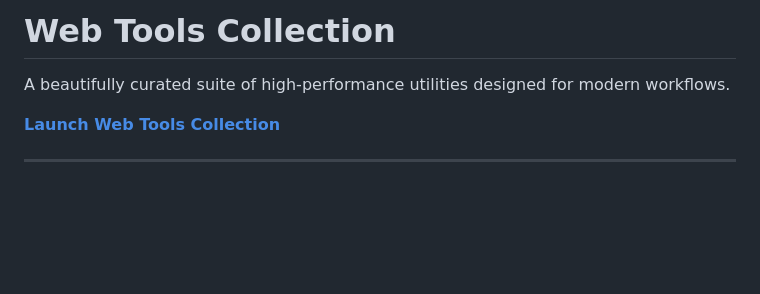
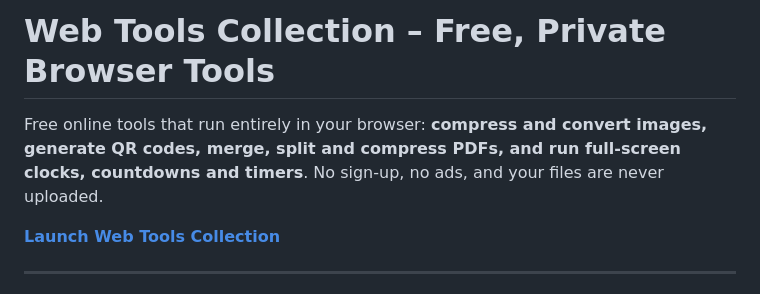
Before and after one commit to chrisjdj/web-tools, a Markdown page: README.md, the part around one of its changes. GitHub-like rendering; blank space fills up the shorter version.

```diff
--- a/README.md
+++ b/README.md
@@ -1,6 +1,6 @@
-# Web Tools Collection
+# Web Tools Collection – Free, Private Browser Tools
 
-A beautifully curated suite of high-performance utilities designed for modern workflows.
+Free online tools that run entirely in your browser: **compress and convert images, generate QR codes, merge, split and compress PDFs, and run full-screen clocks, countdowns and timers**. No sign-up, no ads, and your files are never uploaded.
 
 **[Launch Web Tools Collection](https://chrisjdj.github.io/web-tools/)**
 
```
Also changed, not shown: other parts of README.md (+20 -2 lines), docs/screenshots/dark-desktop.png, docs/screenshots/light-desktop.png, og-image.png (added), 5 other files.
